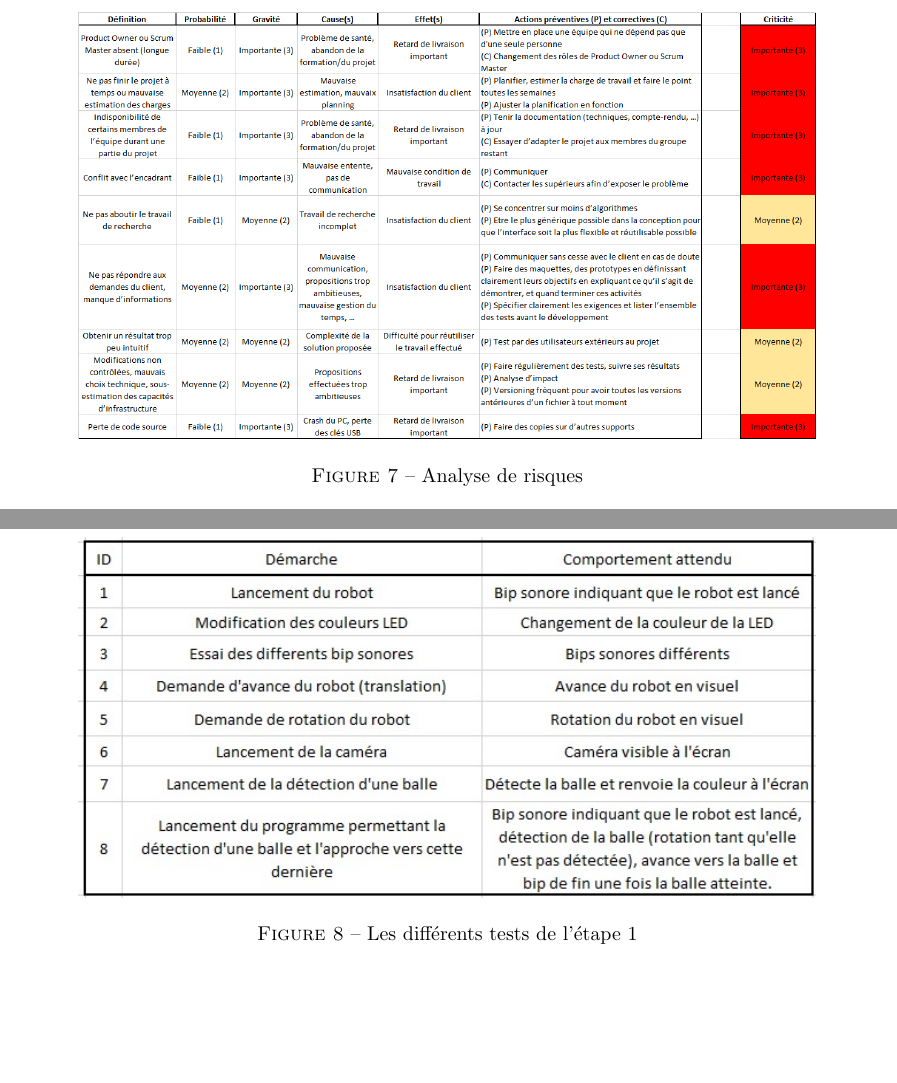
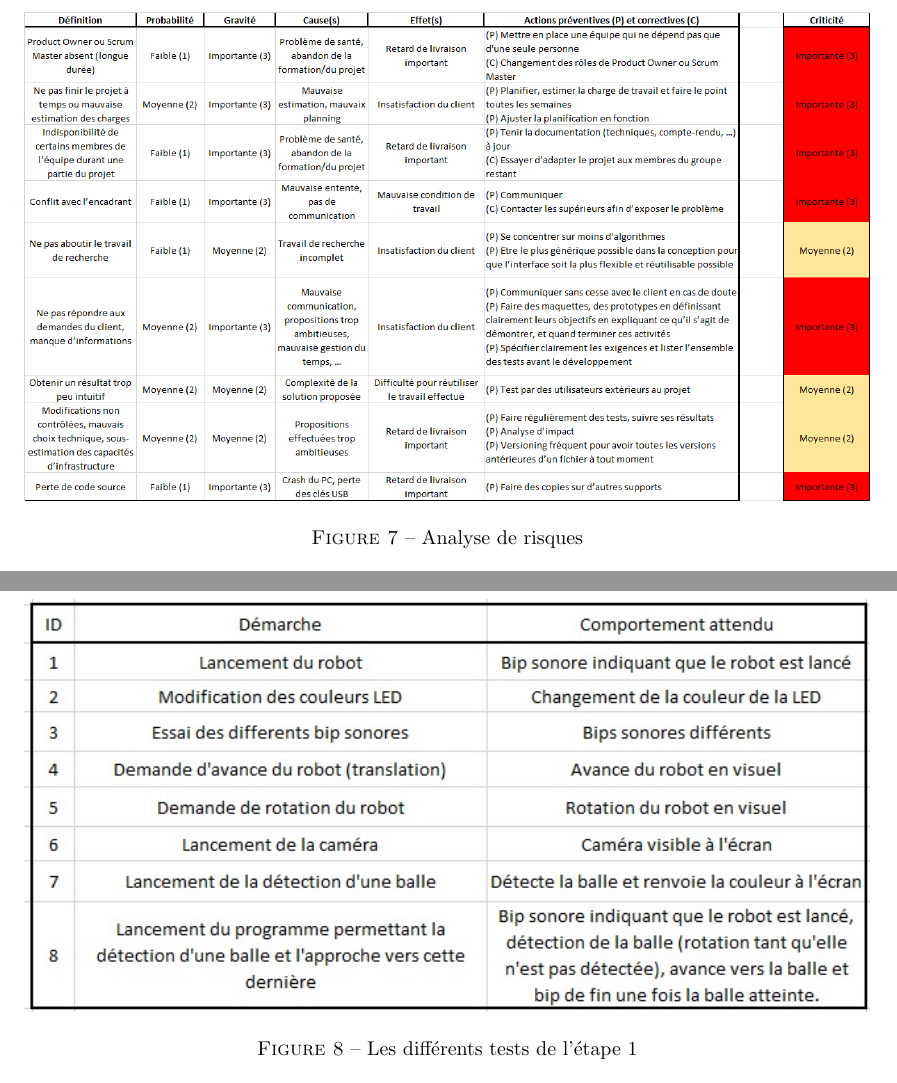
Before and after one commit to Projet-M2-TurtleBot-UPS/TurtleBot-doc, a LaTeX document (PDDQ.tex): two parts of pages 18 and 19 of 20, joined at a grey line, cut so that both start at the same text, the shorter picture padded with empty space. Compiled offline with pdfLaTeX; an older LaTeX class or package is replaced by its successor.

Commit message:
Image agrandie

```diff
--- a/PDDQ.tex
+++ b/PDDQ.tex
@@ -617,7 +617,7 @@ sa gravité, ses causes et effets, ainsi que les actions préventives et correct
 
 \begin{figure}
   \centering
-\noindent\includegraphics[width=13cm]{risques.png}
+\noindent\includegraphics[width=\textwidth]{risques.png}
   \caption{Analyse de risques}
 \end{figure}
 
@@ -628,7 +628,7 @@ Le listing des différents tests de l'étape 1 est le suivant :
 
 \begin{figure}
   \centering
-\noindent\includegraphics[width=13cm]{Tests etape1.jpg}
+\noindent\includegraphics[width=\textwidth]{Tests etape1.jpg}
   \caption{Les différents tests de l'étape 1}
 \end{figure}
 
```
